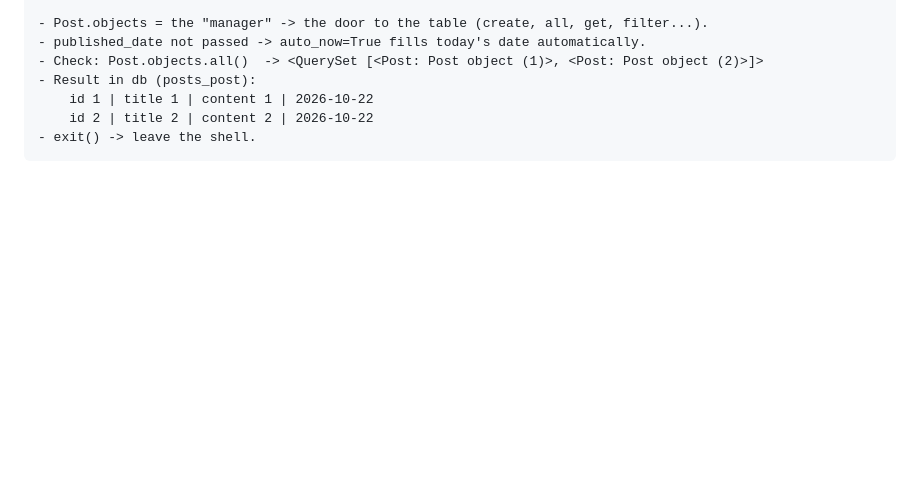
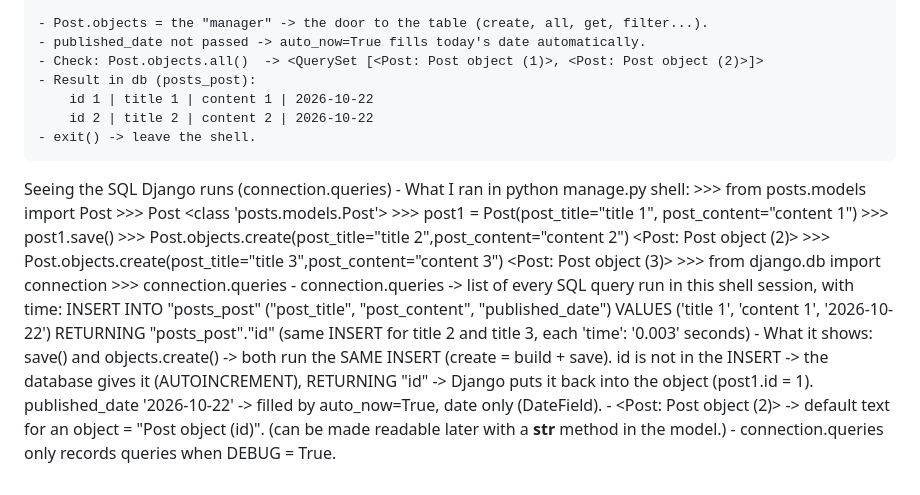
Before and after one commit to sachincmanjrekar/django_course, a Markdown page: LEARNING_LOG.md, the part around the change. Drawn GitHub-style; blank space fills up the shorter version.

Commit message:
connection.queries notes: SQL behind save() and create()
Co-Authored-By: Claude Opus 5.5 <noreply@anthropic.com>

```diff
--- a/LEARNING_LOG.md
+++ b/LEARNING_LOG.md
@@ -806,3 +806,29 @@ Django shell: creating objects (save and create)
         id 1 | title 1 | content 1 | 2026-10-22
         id 2 | title 2 | content 2 | 2026-10-22
     - exit() -> leave the shell.
+
+Seeing the SQL Django runs (connection.queries)
+    - What I ran in python manage.py shell:
+        >>> from posts.models import Post
+        >>> Post
+        <class 'posts.models.Post'>
+        >>> post1 = Post(post_title="title 1", post_content="content 1")
+        >>> post1.save()
+        >>> Post.objects.create(post_title="title 2",post_content="content 2")
+        <Post: Post object (2)>
+        >>> Post.objects.create(post_title="title 3",post_content="content 3")
+        <Post: Post object (3)>
+        >>> from django.db import connection
+        >>> connection.queries
+    - connection.queries -> list of every SQL query run in this shell session, with time:
+        INSERT INTO "posts_post" ("post_title", "post_content", "published_date")
+            VALUES ('title 1', 'content 1', '2026-10-22') RETURNING "posts_post"."id"
+        (same INSERT for title 2 and title 3, each 'time': '0.003' seconds)
+    - What it shows:
+        save() and objects.create() -> both run the SAME INSERT (create = build + save).
+        id is not in the INSERT -> the database gives it (AUTOINCREMENT),
+            RETURNING "id" -> Django puts it back into the object (post1.id = 1).
+        published_date '2026-10-22' -> filled by auto_now=True, date only (DateField).
+    - <Post: Post object (2)> -> default text for an object = "Post object (id)".
+      (can be made readable later with a __str__ method in the model.)
+    - connection.queries only records queries when DEBUG = True.
```
